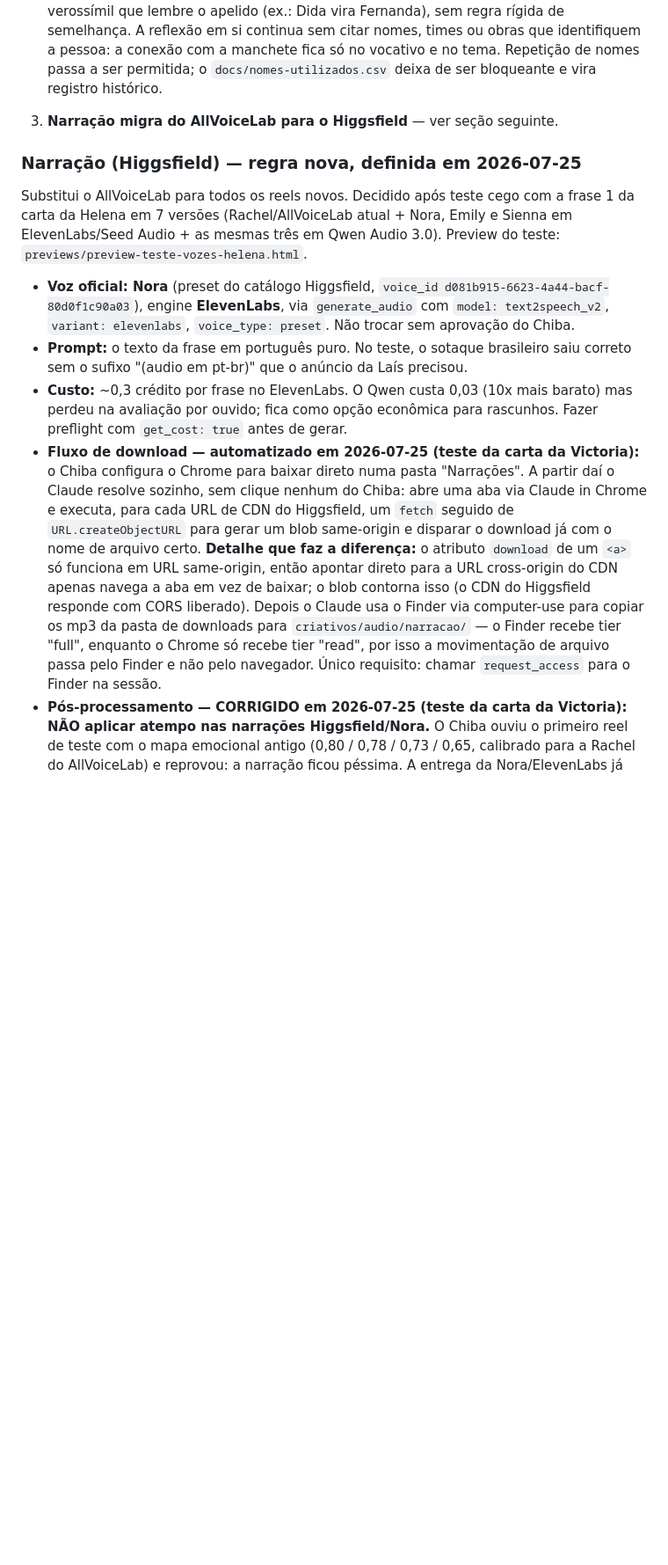
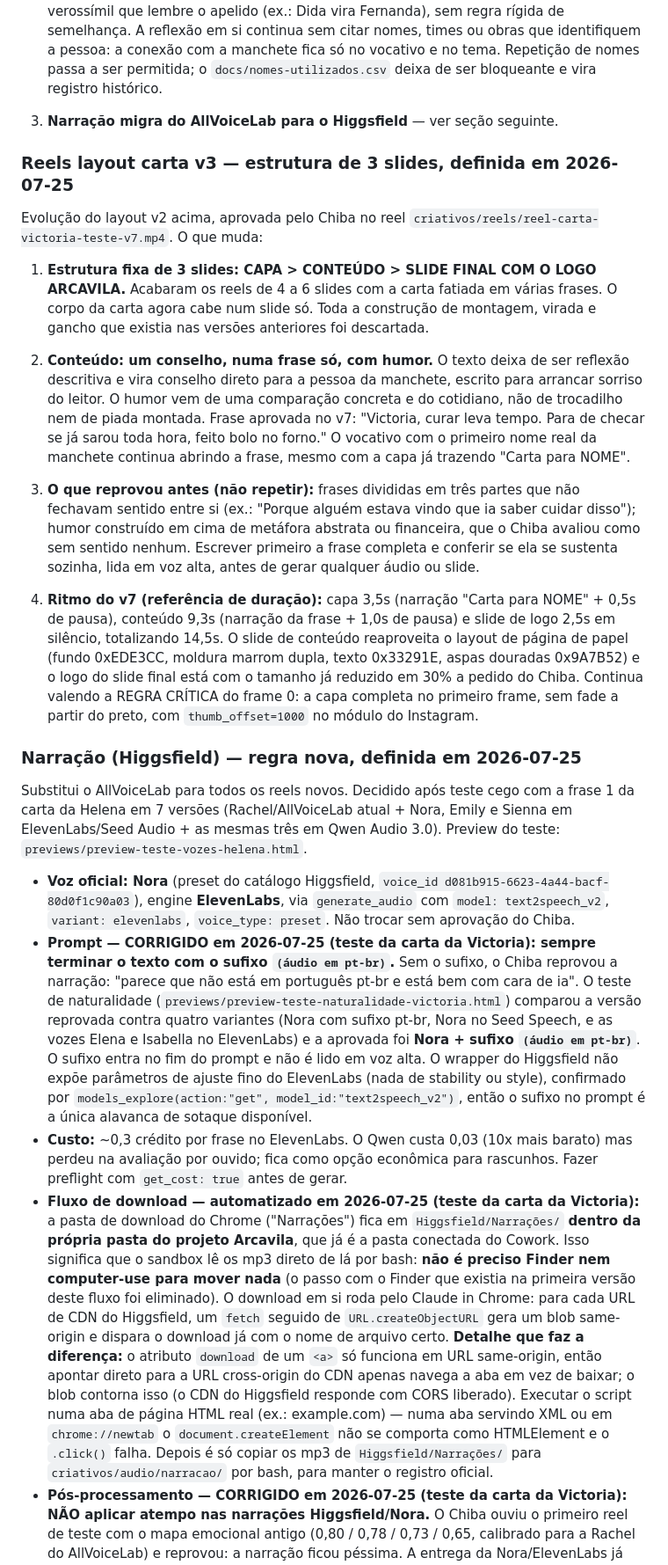
Before and after one commit to maioemico/arcavila-teste, a Markdown page: STATUS.md, the part around the change. Shown at 88% size. Drawn GitHub-style; blank space fills up the shorter version.

Commit message:
Documenta reel de carta v3 (3 slides, conselho comico), corrige regra do sufixo pt-br na narracao e simplifica fluxo de download

```diff
--- a/STATUS.md
+++ b/STATUS.md
@@ -351,14 +351,26 @@ Três mudanças definidas com o Chiba em 2026-07-25, valendo somente para reels
 
 3. **Narração migra do AllVoiceLab para o Higgsfield** — ver seção seguinte.
 
+### Reels layout carta v3 — estrutura de 3 slides, definida em 2026-07-25
+
+Evolução do layout v2 acima, aprovada pelo Chiba no reel `criativos/reels/reel-carta-victoria-teste-v7.mp4`. O que muda:
+
+1. **Estrutura fixa de 3 slides: CAPA > CONTEÚDO > SLIDE FINAL COM O LOGO ARCAVILA.** Acabaram os reels de 4 a 6 slides com a carta fatiada em várias frases. O corpo da carta agora cabe num slide só. Toda a construção de montagem, virada e gancho que existia nas versões anteriores foi descartada.
+
+2. **Conteúdo: um conselho, numa frase só, com humor.** O texto deixa de ser reflexão descritiva e vira conselho direto para a pessoa da manchete, escrito para arrancar sorriso do leitor. O humor vem de uma comparação concreta e do cotidiano, não de trocadilho nem de piada montada. Frase aprovada no v7: "Victoria, curar leva tempo. Para de checar se já sarou toda hora, feito bolo no forno." O vocativo com o primeiro nome real da manchete continua abrindo a frase, mesmo com a capa já trazendo "Carta para NOME".
+
+3. **O que reprovou antes (não repetir):** frases divididas em três partes que não fechavam sentido entre si (ex.: "Porque alguém estava vindo que ia saber cuidar disso"); humor construído em cima de metáfora abstrata ou financeira, que o Chiba avaliou como sem sentido nenhum. Escrever primeiro a frase completa e conferir se ela se sustenta sozinha, lida em voz alta, antes de gerar qualquer áudio ou slide.
+
+4. **Ritmo do v7 (referência de duração):** capa 3,5s (narração "Carta para NOME" + 0,5s de pausa), conteúdo 9,3s (narração da frase + 1,0s de pausa) e slide de logo 2,5s em silêncio, totalizando 14,5s. O slide de conteúdo reaproveita o layout de página de papel (fundo 0xEDE3CC, moldura marrom dupla, texto 0x33291E, aspas douradas 0x9A7B52) e o logo do slide final está com o tamanho já reduzido em 30% a pedido do Chiba. Continua valendo a REGRA CRÍTICA do frame 0: a capa completa no primeiro frame, sem fade a partir do preto, com `thumb_offset=1000` no módulo do Instagram.
+
 ### Narração (Higgsfield) — regra nova, definida em 2026-07-25
 
 Substitui o AllVoiceLab para todos os reels novos. Decidido após teste cego com a frase 1 da carta da Helena em 7 versões (Rachel/AllVoiceLab atual + Nora, Emily e Sienna em ElevenLabs/Seed Audio + as mesmas três em Qwen Audio 3.0). Preview do teste: `previews/preview-teste-vozes-helena.html`.
 
 - **Voz oficial: Nora** (preset do catálogo Higgsfield, `voice_id d081b915-6623-4a44-bacf-80d0f1c90a03`), engine **ElevenLabs**, via `generate_audio` com `model: text2speech_v2`, `variant: elevenlabs`, `voice_type: preset`. Não trocar sem aprovação do Chiba.
-- **Prompt:** o texto da frase em português puro. No teste, o sotaque brasileiro saiu correto sem o sufixo "(audio em pt-br)" que o anúncio da Laís precisou.
+- **Prompt — CORRIGIDO em 2026-07-25 (teste da carta da Victoria): sempre terminar o texto com o sufixo `(áudio em pt-br)`.** Sem o sufixo, o Chiba reprovou a narração: "parece que não está em português pt-br e está bem com cara de ia". O teste de naturalidade (`previews/preview-teste-naturalidade-victoria.html`) comparou a versão reprovada contra quatro variantes (Nora com sufixo pt-br, Nora no Seed Speech, e as vozes Elena e Isabella no ElevenLabs) e a aprovada foi **Nora + sufixo `(áudio em pt-br)`**. O sufixo entra no fim do prompt e não é lido em voz alta. O wrapper do Higgsfield não expõe parâmetros de ajuste fino do ElevenLabs (nada de stability ou style), confirmado por `models_explore(action:"get", model_id:"text2speech_v2")`, então o sufixo no prompt é a única alavanca de sotaque disponível.
 - **Custo:** ~0,3 crédito por frase no ElevenLabs. O Qwen custa 0,03 (10x mais barato) mas perdeu na avaliação por ouvido; fica como opção econômica para rascunhos. Fazer preflight com `get_cost: true` antes de gerar.
-- **Fluxo de download — automatizado em 2026-07-25 (teste da carta da Victoria):** o Chiba configura o Chrome para baixar direto numa pasta "Narrações". A partir daí o Claude resolve sozinho, sem clique nenhum do Chiba: abre uma aba via Claude in Chrome e executa, para cada URL de CDN do Higgsfield, um `fetch` seguido de `URL.createObjectURL` para gerar um blob same-origin e disparar o download já com o nome de arquivo certo. **Detalhe que faz a diferença:** o atributo `download` de um `<a>` só funciona em URL same-origin, então apontar direto para a URL cross-origin do CDN apenas navega a aba em vez de baixar; o blob contorna isso (o CDN do Higgsfield responde com CORS liberado). Depois o Claude usa o Finder via computer-use para copiar os mp3 da pasta de downloads para `criativos/audio/narracao/` — o Finder recebe tier "full", enquanto o Chrome só recebe tier "read", por isso a movimentação de arquivo passa pelo Finder e não pelo navegador. Único requisito: chamar `request_access` para o Finder na sessão.
+- **Fluxo de download — automatizado em 2026-07-25 (teste da carta da Victoria):** a pasta de download do Chrome ("Narrações") fica em `Higgsfield/Narrações/` **dentro da própria pasta do projeto Arcavila**, que já é a pasta conectada do Cowork. Isso significa que o sandbox lê os mp3 direto de lá por bash: **não é preciso Finder nem computer-use para mover nada** (o passo com o Finder que existia na primeira versão deste fluxo foi eliminado). O download em si roda pelo Claude in Chrome: para cada URL de CDN do Higgsfield, um `fetch` seguido de `URL.createObjectURL` gera um blob same-origin e dispara o download já com o nome de arquivo certo. **Detalhe que faz a diferença:** o atributo `download` de um `<a>` só funciona em URL same-origin, então apontar direto para a URL cross-origin do CDN apenas navega a aba em vez de baixar; o blob contorna isso (o CDN do Higgsfield responde com CORS liberado). Executar o script numa aba de página HTML real (ex.: example.com) — numa aba servindo XML ou em `chrome://newtab` o `document.createElement` não se comporta como HTMLElement e o `.click()` falha. Depois é só copiar os mp3 de `Higgsfield/Narrações/` para `criativos/audio/narracao/` por bash, para manter o registro oficial.
 - **Pós-processamento — CORRIGIDO em 2026-07-25 (teste da carta da Victoria): NÃO aplicar atempo nas narrações Higgsfield/Nora.** O Chiba ouviu o primeiro reel de teste com o mapa emocional antigo (0,80 / 0,78 / 0,73 / 0,65, calibrado para a Rachel do AllVoiceLab) e reprovou: a narração ficou péssima. A entrega da Nora/ElevenLabs já vem no ritmo natural certo e não pede nenhum ajuste de velocidade. Manter apenas o corte de silêncio nas pontas. **Receita validada do corte de silêncio:** usar `stop_periods` positivo no filtro `silenceremove` TRUNCA o áudio no primeiro silêncio interno em vez de só aparar a ponta (no teste, uma frase de 7,1s virou 0,2s) — não usar dessa forma. O que funciona é aparar o início, reverter, aparar de novo e reverter de volta: `silenceremove=start_periods=1:start_threshold=-45dB:start_silence=0.05,areverse,silenceremove=start_periods=1:start_threshold=-45dB:start_silence=0.05,areverse`. O mapa de atempo antigo só volta a valer se o fluxo com Rachel/AllVoiceLab for retomado.
 - **Descobertas técnicas (2026-07-25):** os presets de voz são compartilhados entre engines (campo `supported_models`: elevenlabs, minimax, seed_speech, qwen_audio), então dá para manter a voz e trocar de engine; a instrução de estilo do `qwen_audio_tts` tem limite de 128 caracteres; o `seed_audio` aceita clonagem de voz por referência de áudio (não usado por ora).
 
```
